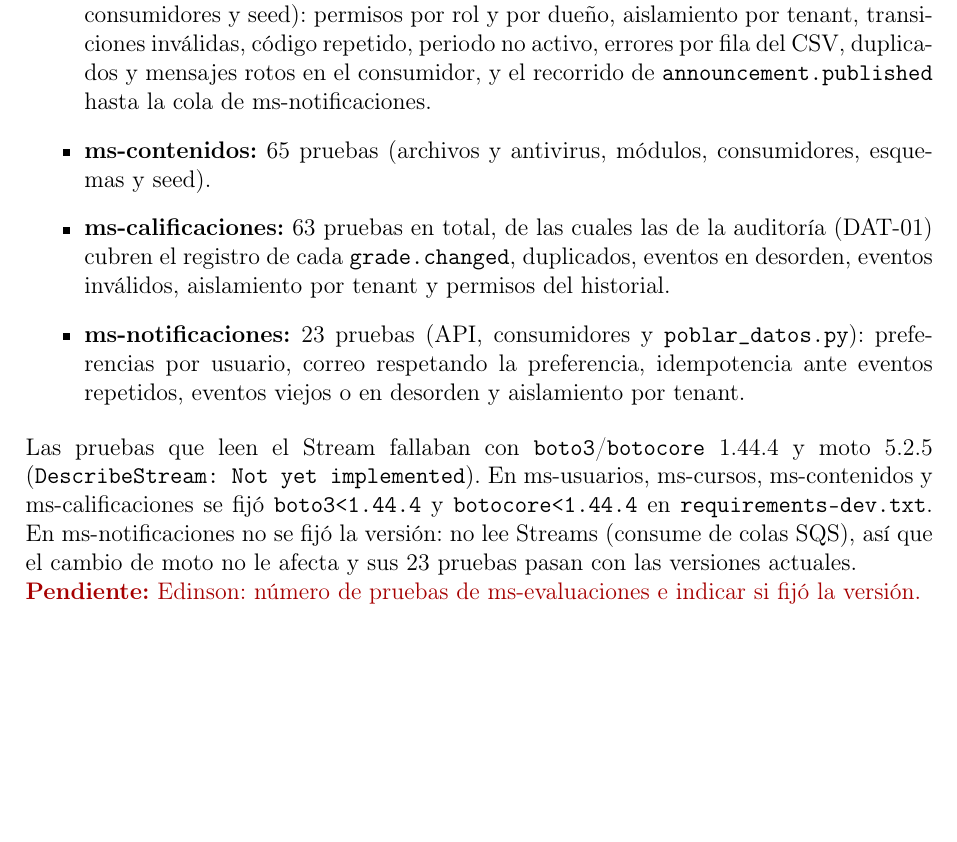
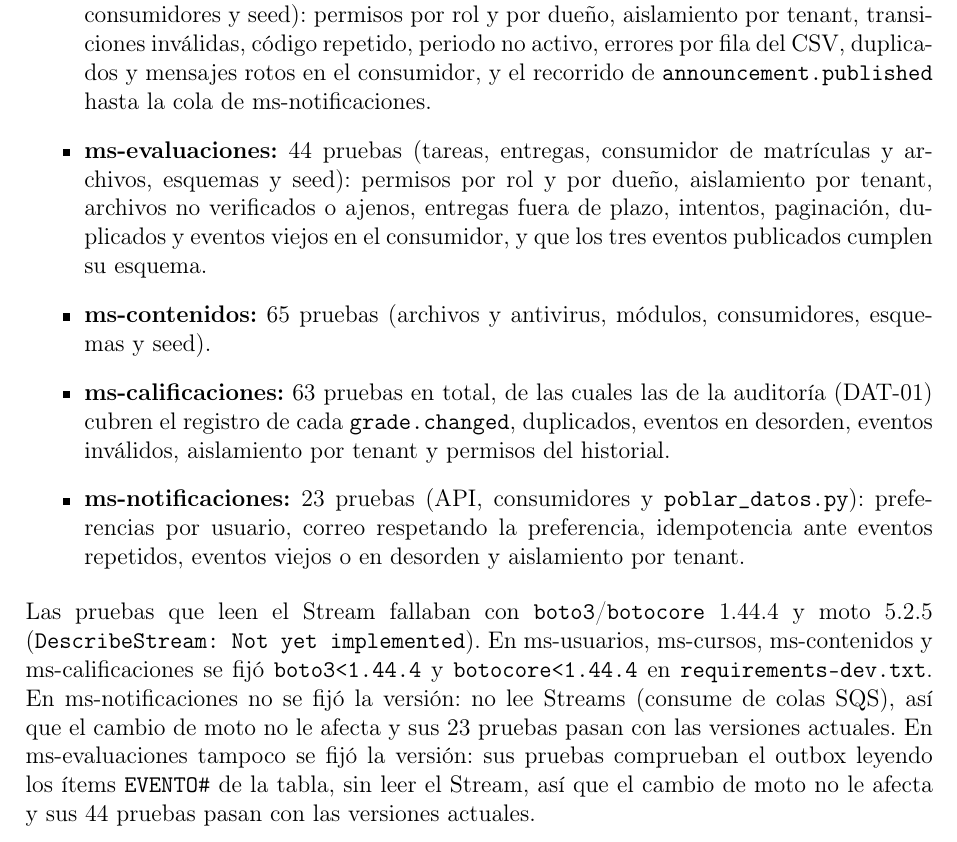
Before and after one commit to nubeduca/nubeduca-informe, a LaTeX document (latex/main.tex, which reads latex/secciones/08-pruebas-rendimiento.tex): part of page 50 of 57, cut so that both start at the same text, the shorter picture padded with empty space. Compiled offline with pdfLaTeX.

Commit message:
DOC-02: pruebas de ms-evaluaciones en la sección 08

```diff
--- a/latex/secciones/08-pruebas-rendimiento.tex
+++ b/latex/secciones/08-pruebas-rendimiento.tex
@@ -18,6 +18,10 @@ servicio trae 15 pruebas base. También se puede probar en local con LocalStack
         inválidas, código repetido, periodo no activo, errores por fila del CSV, duplicados y mensajes
         rotos en el consumidor, y el recorrido de \texttt{announcement.published} hasta la cola de
         ms-notificaciones.
+  \item \textbf{ms-evaluaciones:} 44 pruebas (tareas, entregas, consumidor de matrículas y archivos,
+        esquemas y seed): permisos por rol y por dueño, aislamiento por tenant, archivos no verificados
+        o ajenos, entregas fuera de plazo, intentos, paginación, duplicados y eventos viejos en el
+        consumidor, y que los tres eventos publicados cumplen su esquema.
   \item \textbf{ms-contenidos:} 65 pruebas (archivos y antivirus, módulos, consumidores, esquemas y
         seed).
   \item \textbf{ms-calificaciones:} 63 pruebas en total, de las cuales las de la auditoría (DAT-01) cubren
@@ -33,8 +37,9 @@ ms-calificaciones se fijó \texttt{boto3<1.44.4} y \texttt{botocore<1.44.4} en
 \texttt{requirements-dev.txt}.
 En ms-notificaciones no se fijó la versión: no lee Streams (consume de colas SQS), así que el cambio
 de moto no le afecta y sus 23 pruebas pasan con las versiones actuales.
-
-\pendiente{Edinson: número de pruebas de ms-evaluaciones e indicar si fijó la versión.}
+En ms-evaluaciones tampoco se fijó la versión: sus pruebas comprueban el outbox leyendo los ítems
+\texttt{EVENTO\#} de la tabla, sin leer el Stream, así que el cambio de moto no le afecta y sus 44
+pruebas pasan con las versiones actuales.
 
 \subsection{Prueba de punta a punta del curso piloto (QA-01)}
 \textit{Responsable: Alexander.}
```
